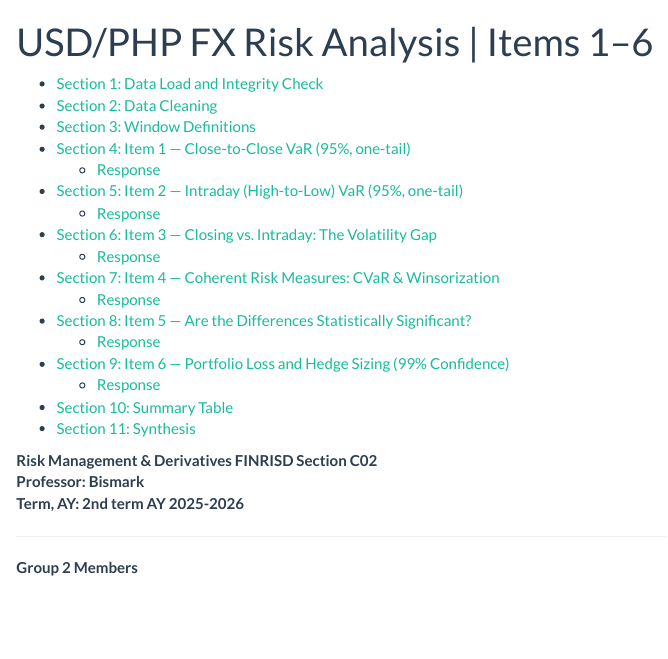
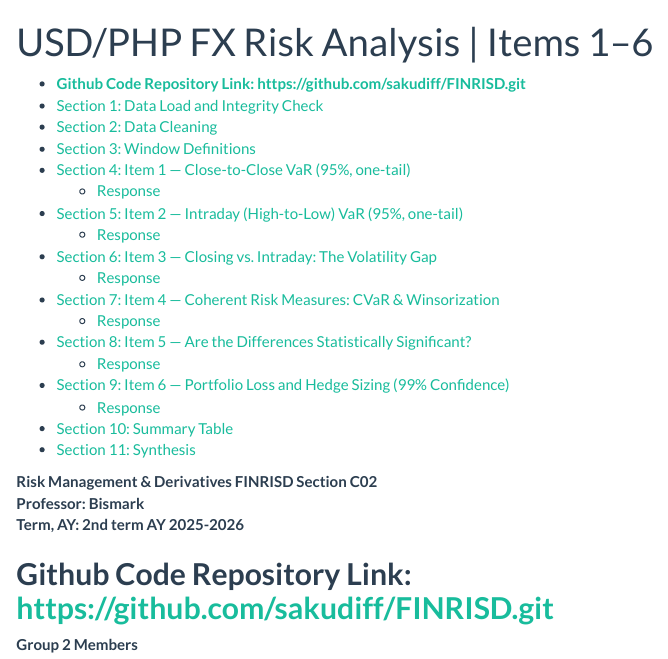
Before and after one commit to sakudiff/FINRISD, an R Markdown document (fx_analysis.Rmd): the page in a window 1100 px wide, from its top. Rendered offline with R 4.5, knitr and Pandoc, with nearby package versions.

Commit message:
docs: add repository link to analysis output

```diff
--- a/fx_analysis.Rmd
+++ b/fx_analysis.Rmd
@@ -11,6 +11,7 @@ output:
 **Professor: Bismark**
 **Term, AY: 2nd term AY 2025-2026**
 
+**Github Code Repository Link:** **https://github.com/sakudiff/FINRISD.git**
 ---
 
 **Group 2 Members**
```
Also changed, not shown: index.html.
